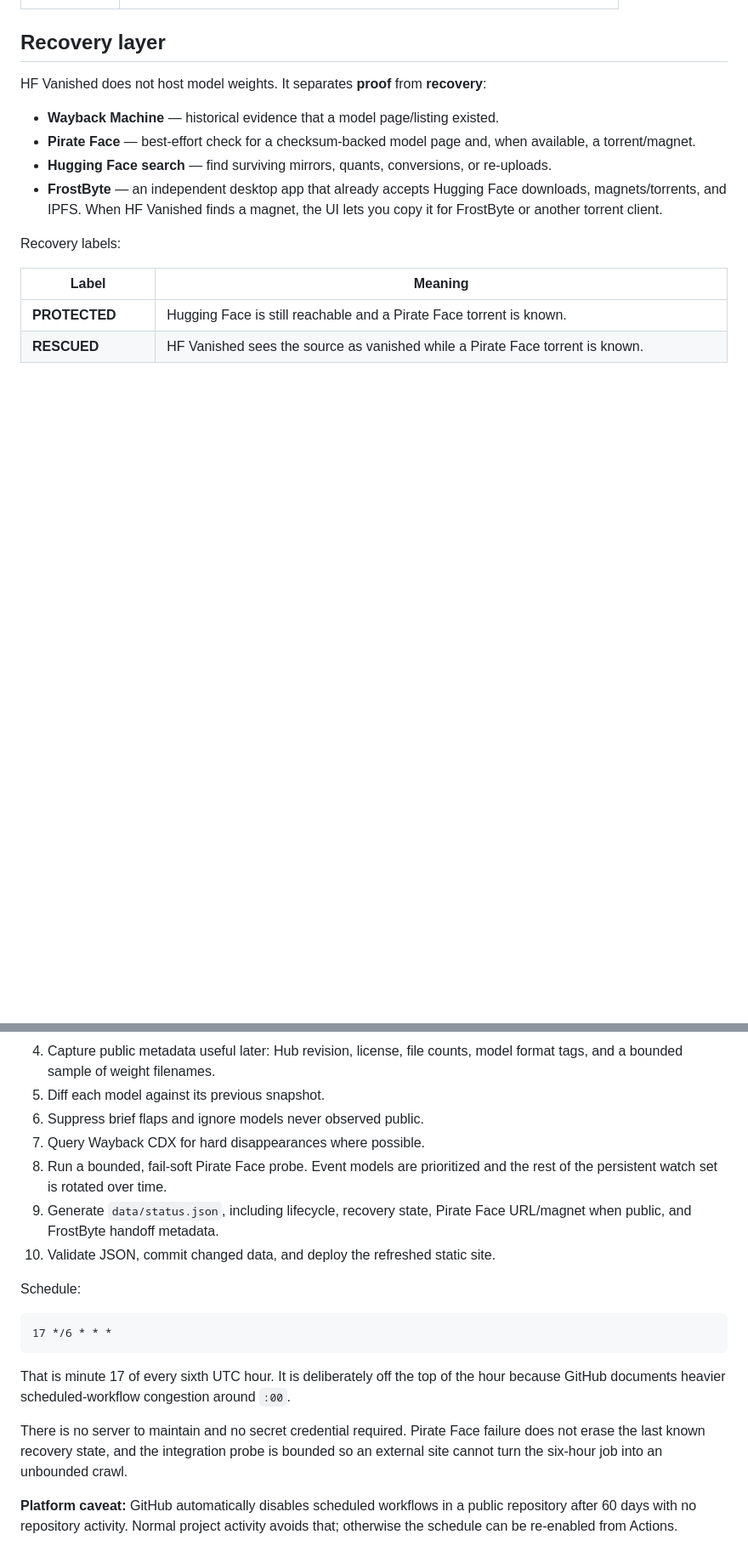
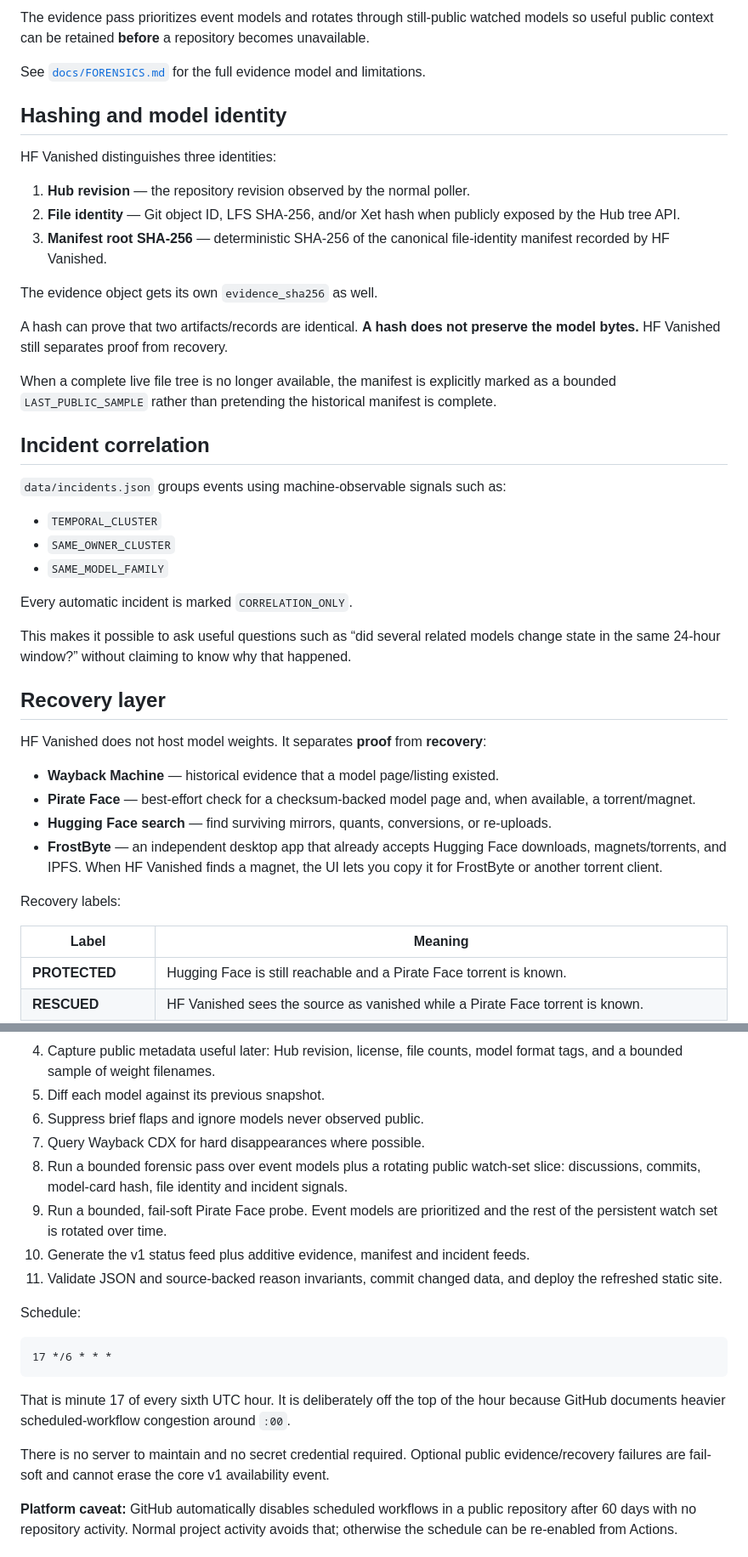
Before and after one commit to Blackwellboy/hf-vanished, a Markdown page: README.md, 2 parts joined by grey strips. Shown at 85% size. GitHub-like rendering; blank space fills up the shorter version.

```diff
--- a/README.md
+++ b/README.md
@@ -33,3 +69,32 @@ Evidence strength is shown separately:
+The evidence pass prioritizes event models and rotates through still-public watched models so useful public context can be retained **before** a repository becomes unavailable.
+
+See [`docs/FORENSICS.md`](docs/FORENSICS.md) for the full evidence model and limitations.
+
+## Hashing and model identity
+
+HF Vanished distinguishes three identities:
+
+1. **Hub revision** — the repository revision observed by the normal poller.
+2. **File identity** — Git object ID, LFS SHA-256, and/or Xet hash when publicly exposed by the Hub tree API.
+3. **Manifest root SHA-256** — deterministic SHA-256 of the canonical file-identity manifest recorded by HF Vanished.
+
+The evidence object gets its own `evidence_sha256` as well.
+
+A hash can prove that two artifacts/records are identical. **A hash does not preserve the model bytes.** HF Vanished still separates proof from recovery.
+
+When a complete live file tree is no longer available, the manifest is explicitly marked as a bounded `LAST_PUBLIC_SAMPLE` rather than pretending the historical manifest is complete.
+
+## Incident correlation
+
+`data/incidents.json` groups events using machine-observable signals such as:
+
+- `TEMPORAL_CLUSTER`
+- `SAME_OWNER_CLUSTER`
+- `SAME_MODEL_FAMILY`
+
+Every automatic incident is marked `CORRELATION_ONLY`.
+
+This makes it possible to ask useful questions such as “did several related models change state in the same 24-hour window?” without claiming to know why that happened.
 
 ## Recovery layer
 
@@ -64,9 +129,10 @@ Every ~6 hours GitHub Actions runs unattended:
 5. Diff each model against its previous snapshot.
 6. Suppress brief flaps and ignore models never observed public.
 7. Query Wayback CDX for hard disappearances where possible.
-8. Run a bounded, fail-soft Pirate Face probe. Event models are prioritized and the rest of the persistent watch set is rotated over time.
-9. Generate `data/status.json`, including lifecycle, recovery state, Pirate Face URL/magnet when public, and FrostByte handoff metadata.
-10. Validate JSON, commit changed data, and deploy the refreshed static site.
+8. Run a bounded forensic pass over event models plus a rotating public watch-set slice: discussions, commits, model-card hash, file identity and incident signals.
+9. Run a bounded, fail-soft Pirate Face probe. Event models are prioritized and the rest of the persistent watch set is rotated over time.
+10. Generate the v1 status feed plus additive evidence, manifest and incident feeds.
+11. Validate JSON and source-backed reason invariants, commit changed data, and deploy the refreshed static site.
 
 Schedule:
 
@@ -76,7 +142,7 @@ Schedule:
 
 That is minute 17 of every sixth UTC hour. It is deliberately off the top of the hour because GitHub documents heavier scheduled-workflow congestion around `:00`.
 
-There is no server to maintain and no secret credential required. Pirate Face failure does not erase the last known recovery state, and the integration probe is bounded so an external site cannot turn the six-hour job into an unbounded crawl.
+There is no server to maintain and no secret credential required. Optional public evidence/recovery failures are fail-soft and cannot erase the core v1 availability event.
 
 **Platform caveat:** GitHub automatically disables scheduled workflows in a public repository after 60 days with no repository activity. Normal project activity avoids that; otherwise the schedule can be re-enabled from Actions.
 
```
Also changed, not shown: other parts of README.md (+53 -6 lines).
